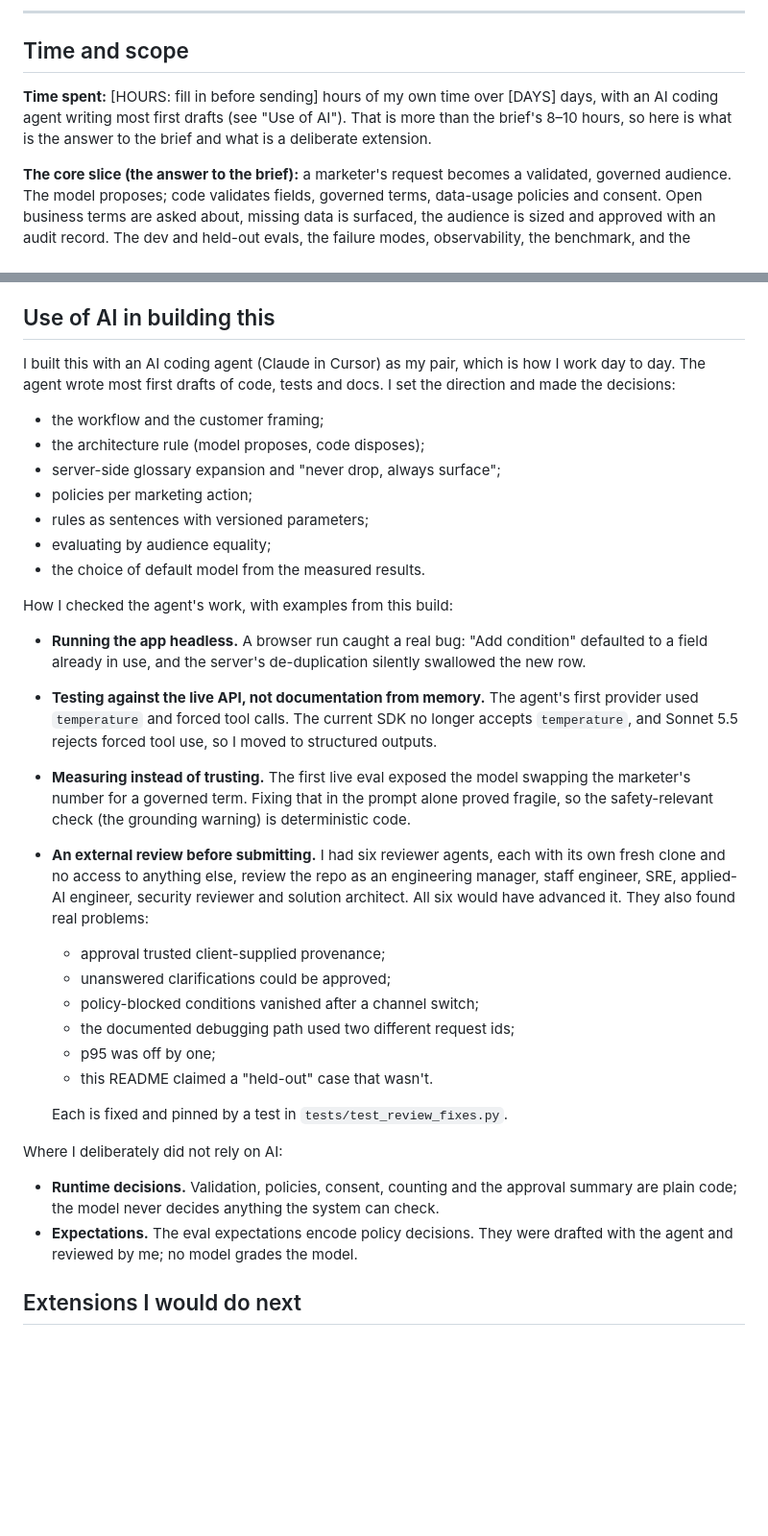
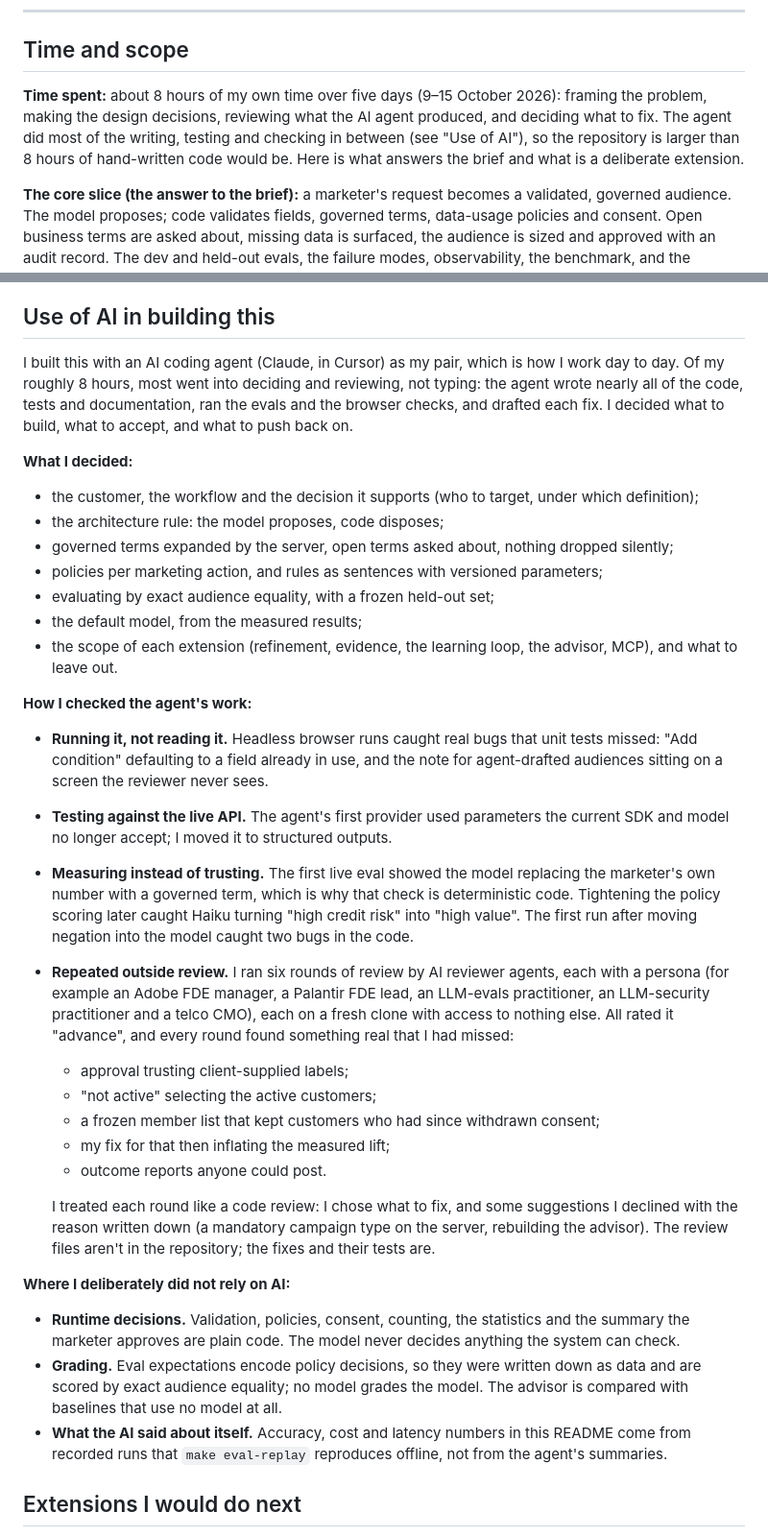
Before and after one commit to vladoness/audience-assistant, a Markdown page: README.md, 2 parts joined by grey strips. Shown at 96% size. Drawn GitHub-style; blank space fills up the shorter version.

Commit message:
docs: time spent and use of AI

```diff
--- a/README.md
+++ b/README.md
@@ -71,9 +71,11 @@ sizing latency at 200k / 1M / 5M lines.
 
 ## Time and scope
 
-**Time spent:** [HOURS: fill in before sending] hours of my own time over [DAYS] days, with an AI
-coding agent writing most first drafts (see "Use of AI"). That is more than the brief's 8–10
-hours, so here is what is the answer to the brief and what is a deliberate extension.
+**Time spent:** about 8 hours of my own time over five days (9–15 October 2026): framing the
+problem, making the design decisions, reviewing what the AI agent produced, and deciding what to
+fix. The agent did most of the writing, testing and checking in between (see "Use of AI"), so the
+repository is larger than 8 hours of hand-written code would be. Here is what answers the brief
+and what is a deliberate extension.
 
 **The core slice (the answer to the brief):** a marketer's request becomes a validated, governed
 audience. The model proposes; code validates fields, governed terms, data-usage policies and
@@ -880,44 +882,53 @@ conventions. The mapping, and which parts are tested, is in
 
 ## Use of AI in building this
 
-I built this with an AI coding agent (Claude in Cursor) as my pair, which is how I work day to
-day. The agent wrote most first drafts of code, tests and docs. I set the direction and made the
-decisions:
-- the workflow and the customer framing;
-- the architecture rule (model proposes, code disposes);
-- server-side glossary expansion and "never drop, always surface";
-- policies per marketing action;
-- rules as sentences with versioned parameters;
-- evaluating by audience equality;
-- the choice of default model from the measured results.
+I built this with an AI coding agent (Claude, in Cursor) as my pair, which is how I work day to
+day. Of my roughly 8 hours, most went into deciding and reviewing, not typing: the agent wrote
+nearly all of the code, tests and documentation, ran the evals and the browser checks, and
+drafted each fix. I decided what to build, what to accept, and what to push back on.
 
-How I checked the agent's work, with examples from this build:
-- **Running the app headless.** A browser run caught a real bug: "Add condition" defaulted to a
-  field already in use, and the server's de-duplication silently swallowed the new row.
-- **Testing against the live API, not documentation from memory.** The agent's first provider
-  used `temperature` and forced tool calls. The current SDK no longer accepts `temperature`, and
-  Sonnet 5.5 rejects forced tool use, so I moved to structured outputs.
-- **Measuring instead of trusting.** The first live eval exposed the model swapping the
-  marketer's number for a governed term. Fixing that in the prompt alone proved fragile, so the
-  safety-relevant check (the grounding warning) is deterministic code.
-- **An external review before submitting.** I had six reviewer agents, each with its own fresh
-  clone and no access to anything else, review the repo as an engineering manager, staff
-  engineer, SRE, applied-AI engineer, security reviewer and solution architect. All six would
-  have advanced it. They also found real problems:
-  - approval trusted client-supplied provenance;
-  - unanswered clarifications could be approved;
-  - policy-blocked conditions vanished after a channel switch;
-  - the documented debugging path used two different request ids;
-  - p95 was off by one;
-  - this README claimed a "held-out" case that wasn't.
+**What I decided:**
+- the customer, the workflow and the decision it supports (who to target, under which definition);
+- the architecture rule: the model proposes, code disposes;
+- governed terms expanded by the server, open terms asked about, nothing dropped silently;
+- policies per marketing action, and rules as sentences with versioned parameters;
+- evaluating by exact audience equality, with a frozen held-out set;
+- the default model, from the measured results;
+- the scope of each extension (refinement, evidence, the learning loop, the advisor, MCP), and what
+  to leave out.
 
-  Each is fixed and pinned by a test in `tests/test_review_fixes.py`.
+**How I checked the agent's work:**
+- **Running it, not reading it.** Headless browser runs caught real bugs that unit tests missed:
+  "Add condition" defaulting to a field already in use, and the note for agent-drafted audiences
+  sitting on a screen the reviewer never sees.
+- **Testing against the live API.** The agent's first provider used parameters the current SDK and
+  model no longer accept; I moved it to structured outputs.
+- **Measuring instead of trusting.** The first live eval showed the model replacing the marketer's
+  own number with a governed term, which is why that check is deterministic code. Tightening the
+  policy scoring later caught Haiku turning "high credit risk" into "high value". The first run
+  after moving negation into the model caught two bugs in the code.
+- **Repeated outside review.** I ran six rounds of review by AI reviewer agents, each with a
+  persona (for example an Adobe FDE manager, a Palantir FDE lead, an LLM-evals practitioner, an
+  LLM-security practitioner and a telco CMO), each on a fresh clone with access to nothing else. All rated it
+  "advance", and every round found something real that I had missed:
+  - approval trusting client-supplied labels;
+  - "not active" selecting the active customers;
+  - a frozen member list that kept customers who had since withdrawn consent;
+  - my fix for that then inflating the measured lift;
+  - outcome reports anyone could post.
 
-Where I deliberately did not rely on AI:
-- **Runtime decisions.** Validation, policies, consent, counting and the approval summary are
-  plain code; the model never decides anything the system can check.
-- **Expectations.** The eval expectations encode policy decisions. They were drafted with the
-  agent and reviewed by me; no model grades the model.
+  I treated each round like a code review: I chose what to fix, and some suggestions I declined
+  with the reason written down (a mandatory campaign type on the server, rebuilding the advisor).
+  The review files aren't in the repository; the fixes and their tests are.
+
+**Where I deliberately did not rely on AI:**
+- **Runtime decisions.** Validation, policies, consent, counting, the statistics and the summary
+  the marketer approves are plain code. The model never decides anything the system can check.
+- **Grading.** Eval expectations encode policy decisions, so they were written down as data and
+  are scored by exact audience equality; no model grades the model. The advisor is compared with
+  baselines that use no model at all.
+- **What the AI said about itself.** Accuracy, cost and latency numbers in this README come from
+  recorded runs that `make eval-replay` reproduces offline, not from the agent's summaries.
 
 ## Extensions I would do next
 
```
